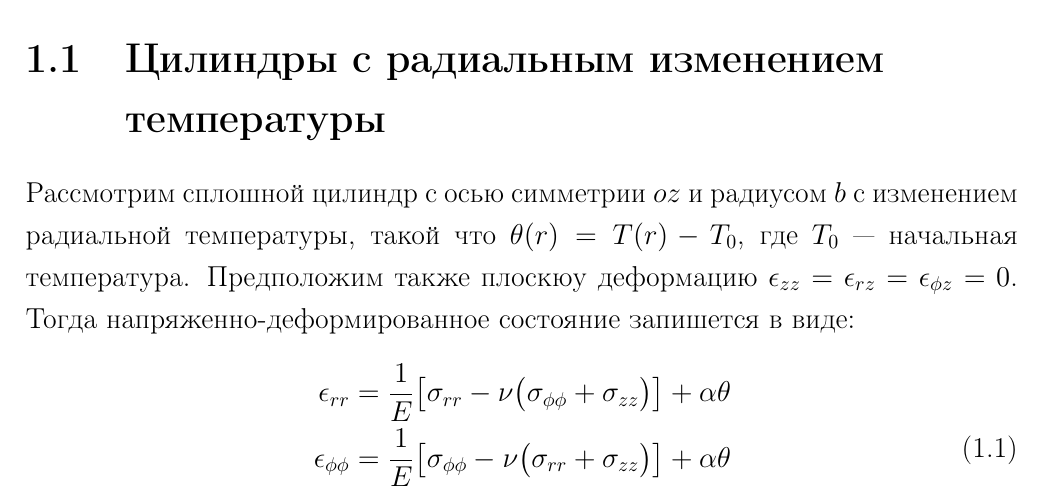
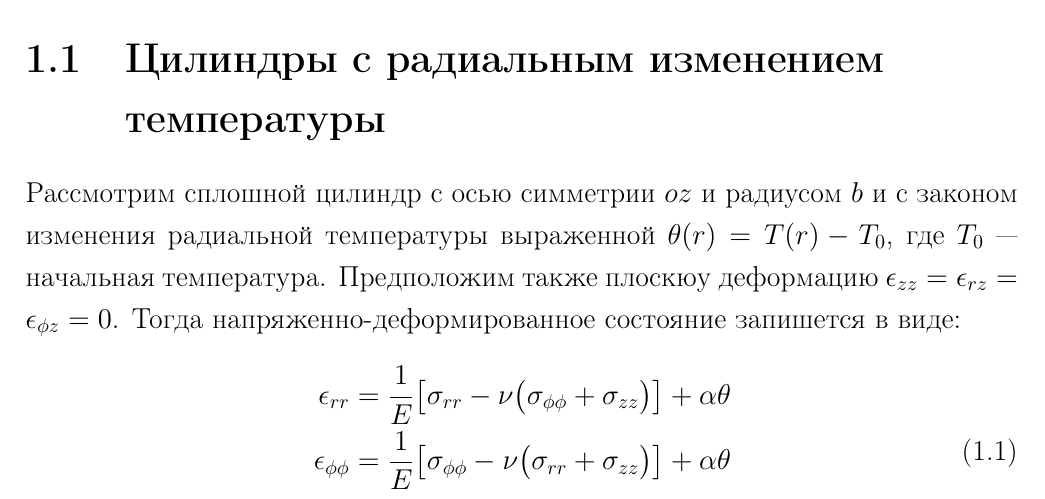
Before and after one commit to Strain88/second_year_latex_template, a LaTeX book (draft_second_year.tex, which reads chapters/part1_.tex): part of page 2 of 5, cut so that both start at the same text. Compiled offline with pdfLaTeX.

Commit message:
Update part1_.tex

```diff
--- a/chapters/part1_.tex
+++ b/chapters/part1_.tex
@@ -2,7 +2,7 @@
 
 \section{Цилиндры с радиальным изменением температуры}\label{sec:ch1/sec1}
 
-Рассмотрим сплошной цилиндр с осью симметрии \(oz\) и радиусом \(b\) с изменением радиальной температуры, такой что \(\theta(r)=T(r)-T_0\), где \(T_0\) --- начальная температура. Предположим также плоскюу деформацию \(\epsilon_{zz}=\epsilon_{rz}=\epsilon_{\phi z}=0\). Тогда напряженно-деформированное состояние запишется в виде:
+Рассмотрим сплошной цилиндр с осью симметрии \(oz\) и радиусом \(b\) и с законом изменения радиальной температуры выраженной \(\theta(r)=T(r)-T_0\), где \(T_0\) --- начальная температура. Предположим также плоскюу деформацию \(\epsilon_{zz}=\epsilon_{rz}=\epsilon_{\phi z}=0\). Тогда напряженно-деформированное состояние запишется в виде:
 \begin{equation}
 	\label{eq:equation1}
 \begin{split}
```
